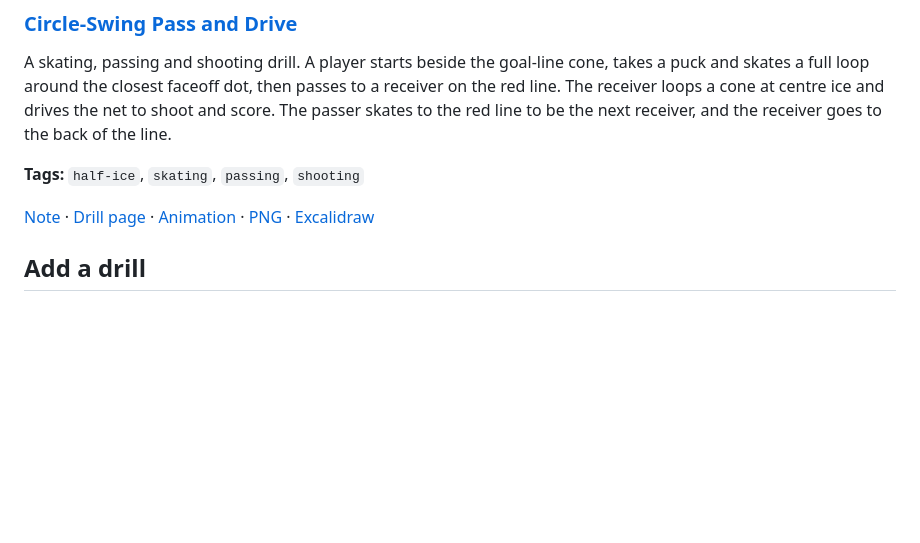
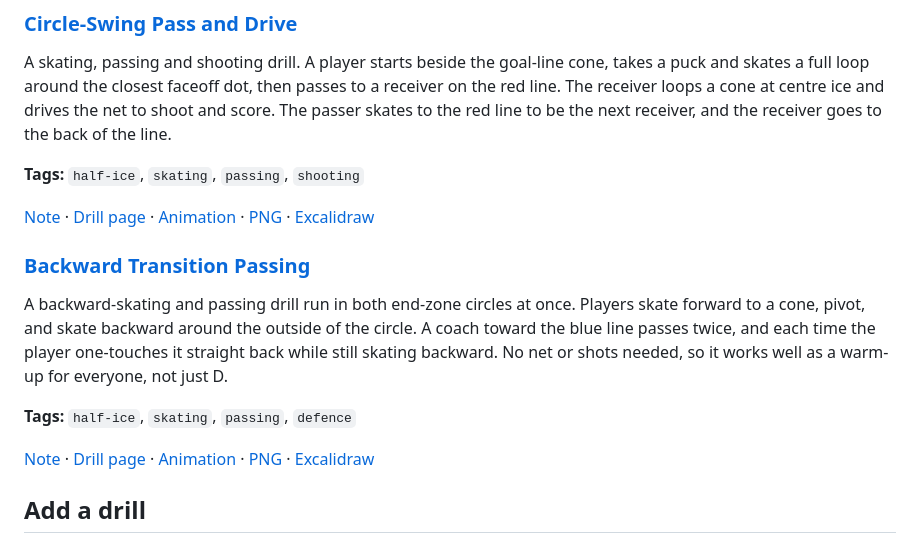
Before and after one commit to DeBraid/hockey-skills-and-drills, a Markdown page: README.md, the part around the change. GitHub-like rendering; blank space fills up the shorter version.

Commit message:
Add Backward Transition Passing drill (#38)
Co-authored-by: Cursor Agent <cursoragent@cursor.com>
Co-authored-by: Derek Braid <DeBraid@users.noreply.github.com>

```diff
--- a/README.md
+++ b/README.md
@@ -470,6 +470,14 @@ A skating, passing and shooting drill. A player starts beside the goal-line cone
 
 [Note](drills/circle-swing-double-shot.md) · [Drill page](drills/circle-swing-double-shot/) · [Animation](media/circle-swing-double-shot/circle-swing-double-shot-anim.html) · [PNG](media/circle-swing-double-shot/circle-swing-double-shot.png) · [Excalidraw](media/circle-swing-double-shot/circle-swing-double-shot.excalidraw)
 
+### [Backward Transition Passing](drills/backward-transition-passing.md)
+
+A backward-skating and passing drill run in both end-zone circles at once. Players skate forward to a cone, pivot, and skate backward around the outside of the circle. A coach toward the blue line passes twice, and each time the player one-touches it straight back while still skating backward. No net or shots needed, so it works well as a warm-up for everyone, not just D.
+
+**Tags:** `half-ice`, `skating`, `passing`, `defence`
+
+[Note](drills/backward-transition-passing.md) · [Drill page](drills/backward-transition-passing/) · [Animation](media/backward-transition-passing/backward-transition-passing-anim.html) · [PNG](media/backward-transition-passing/backward-transition-passing.png) · [Excalidraw](media/backward-transition-passing/backward-transition-passing.excalidraw)
+
 
 ## Add a drill
 
```
Also changed, not shown: drills/backward-transition-passing.md (added, +38 -0 lines), media/backward-transition-passing/backward-transition-passing.png (added), 6 other files.
